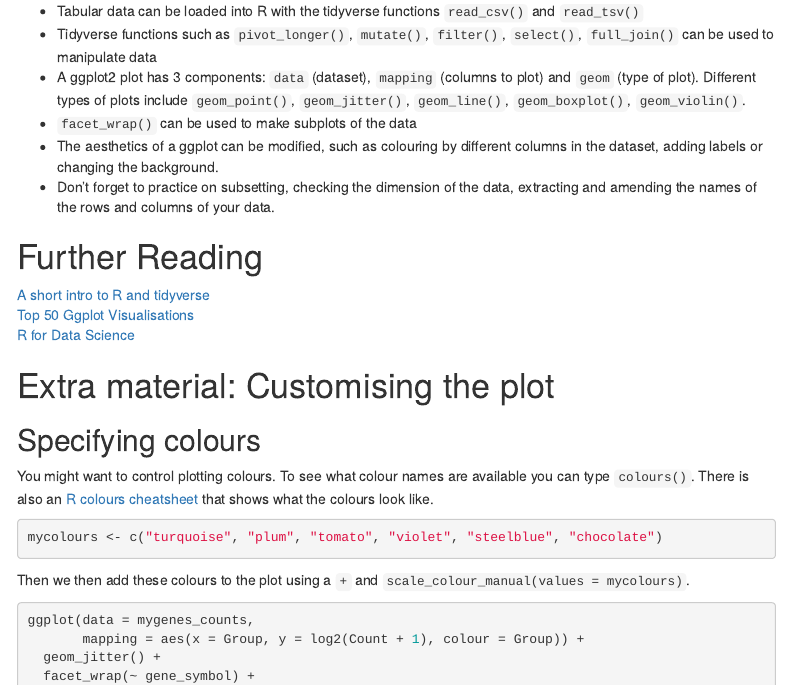
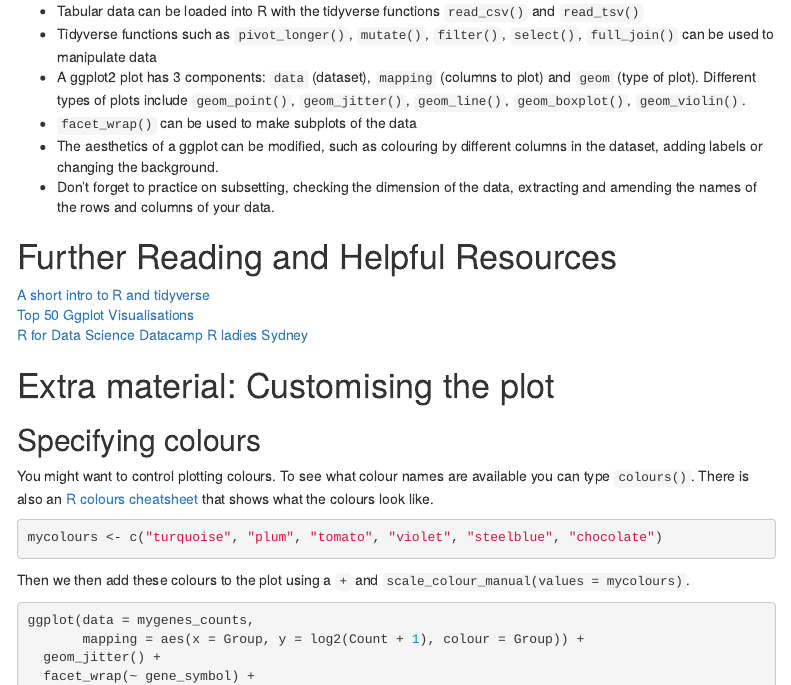
Before and after one commit to melbintgen/intro-to-r, an R Markdown document (Intro-to-R-master/intro_r_biologists.Rmd): the page in a window 1100 px wide, from 840 px down. Rendered offline with R 4.5, knitr and Pandoc, with nearby package versions; some code elsewhere in the file could not run offline; menus at the side of the page are left out.

Commit message:
update rmarkdown and html to add more resources

```diff
--- a/Intro-to-R-master/intro_r_biologists.Rmd
+++ b/Intro-to-R-master/intro_r_biologists.Rmd
@@ -1392,13 +1392,15 @@ sessionInfo()
     background.
 -   Don't forget to practice on subsetting, checking the dimension of the data, extracting and amending the names of the rows and columns of your data.
 
-# Further Reading
+# Further Reading and Helpful Resources
 
 [A short intro to R and
 tidyverse](https://pmacdasci.github.io/r-intro-tidyverse/)\
 [Top 50 Ggplot
 Visualisations](http://r-statistics.co/Top50-Ggplot2-Visualizations-MasterList-R-Code.html)\
 [R for Data Science](https://r4ds.hadley.nz/)
+[Datacamp](https://www.datacamp.com/courses/free-introduction-to-r)
+[R ladies Sydney](https://rladiessydney.org/courses/ryouwithme/01-basicbasics-1/)
 
 \newpage
 
```
Also changed, not shown: 1 other file.
